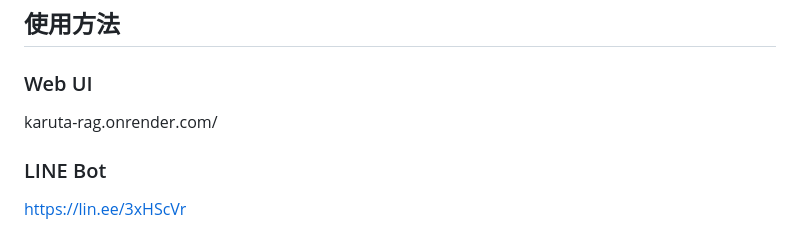
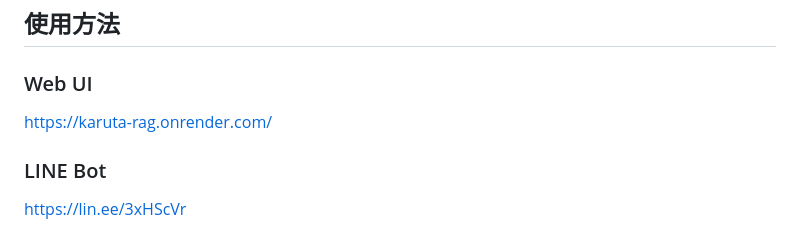
Before and after one commit to sota-mitsumori/karuta-rag, a Markdown page: README.md, the part around the change. Rendered like a GitHub page.

```diff
--- a/README.md
+++ b/README.md
@@ -75,7 +75,7 @@ python app.py
 
 ### Web UI
 
-karuta-rag.onrender.com/
+https://karuta-rag.onrender.com/
 
 ### LINE Bot
 
```
